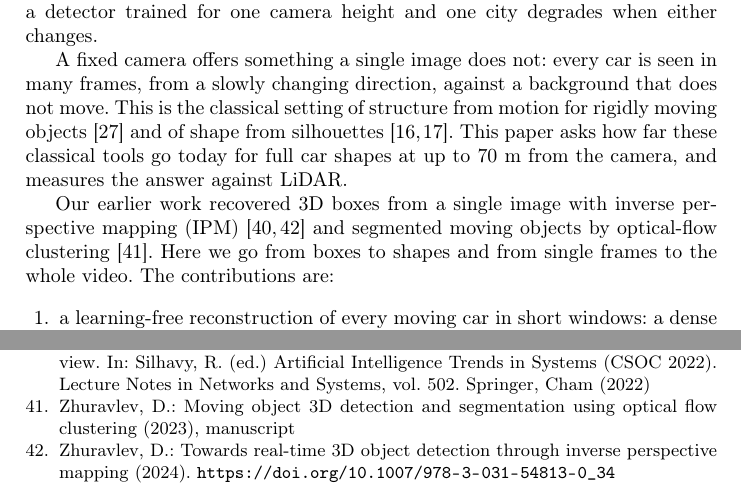
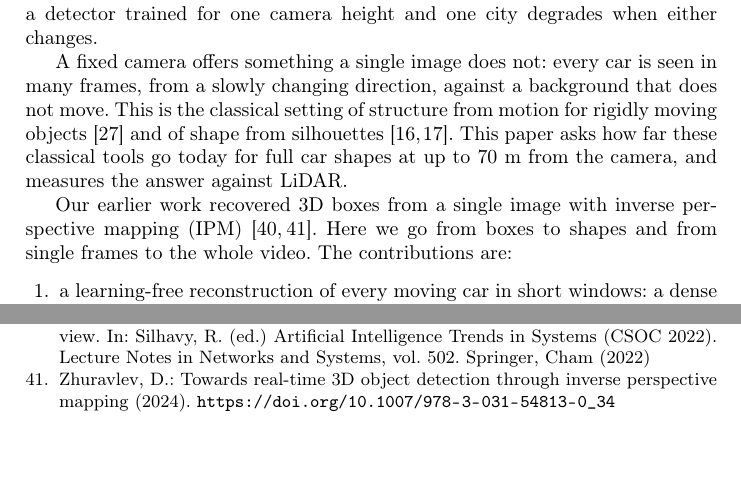
Before and after one commit to DmitriyZhuravlev/RoadsideCarShape, a LaTeX paper (main.tex): two parts of pages 2 and 23 of 23, joined at a grey line, cut so that both start at the same text, the shorter picture padded with empty space. Compiled offline with pdfLaTeX.

Commit message:
docs: cite only published work, drop the unpublished optical-flow manuscript

```diff
--- a/main.tex
+++ b/main.tex
@@ -68,8 +68,8 @@ rigidly moving objects \cite{ozden2010} and of shape from silhouettes \cite{laur
 asks how far these classical tools go today for full car shapes at up to 70~m from the camera, and measures the
 answer against LiDAR.
 
-Our earlier work recovered 3D boxes from a single image with inverse perspective mapping (IPM) \cite{lift,efficient_orig}
-and segmented moving objects by optical-flow clustering \cite{moving_orig}. Here we go from boxes to shapes and from
+Our earlier work recovered 3D boxes from a single image with inverse perspective mapping (IPM) \cite{lift,efficient_orig}.
+Here we go from boxes to shapes and from
 single frames to the whole video. The contributions are:
 \begin{enumerate}
 \item a learning-free reconstruction of every moving car in short windows: a dense triangulation of the car body,
```
Also changed, not shown: references.bib (+0 -7 lines), main.tex (2 more changed lines).
